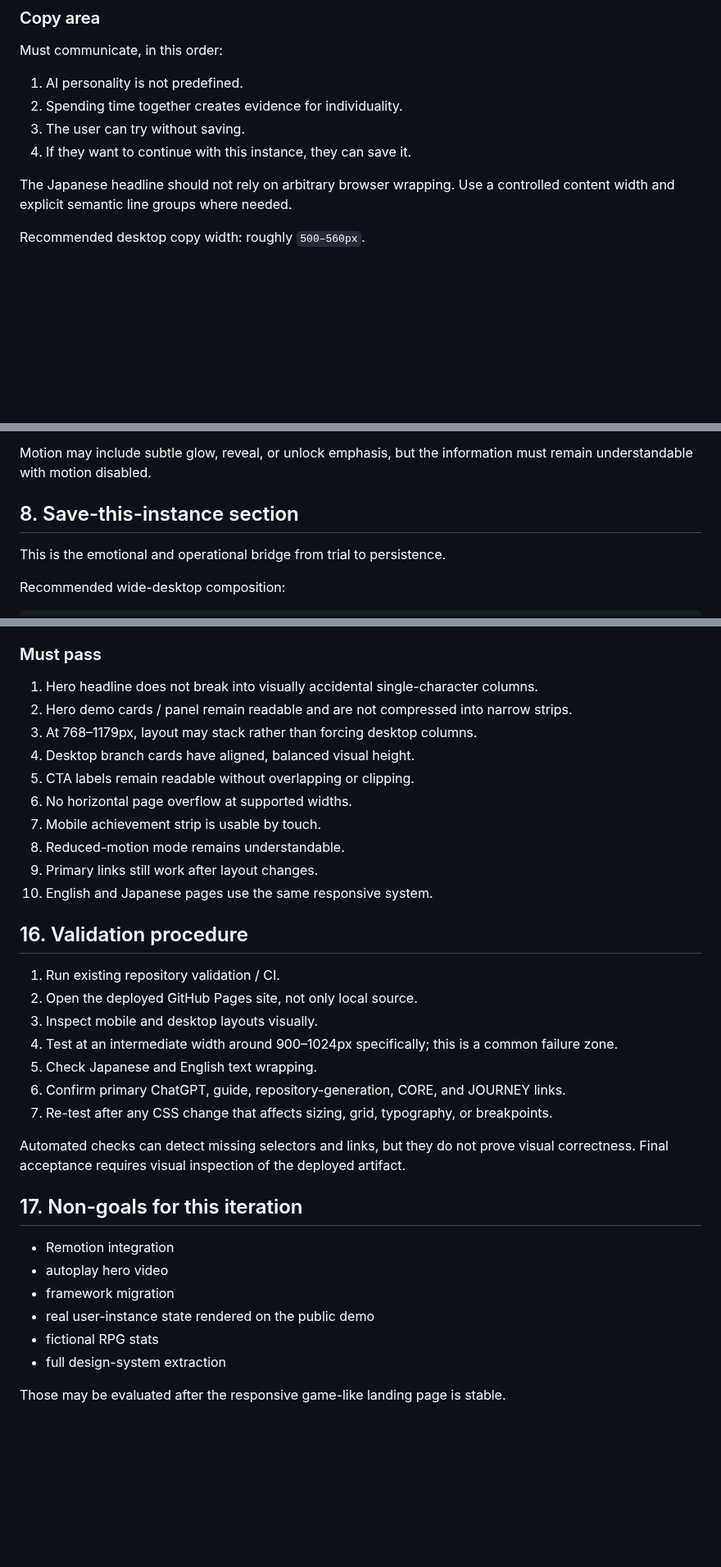
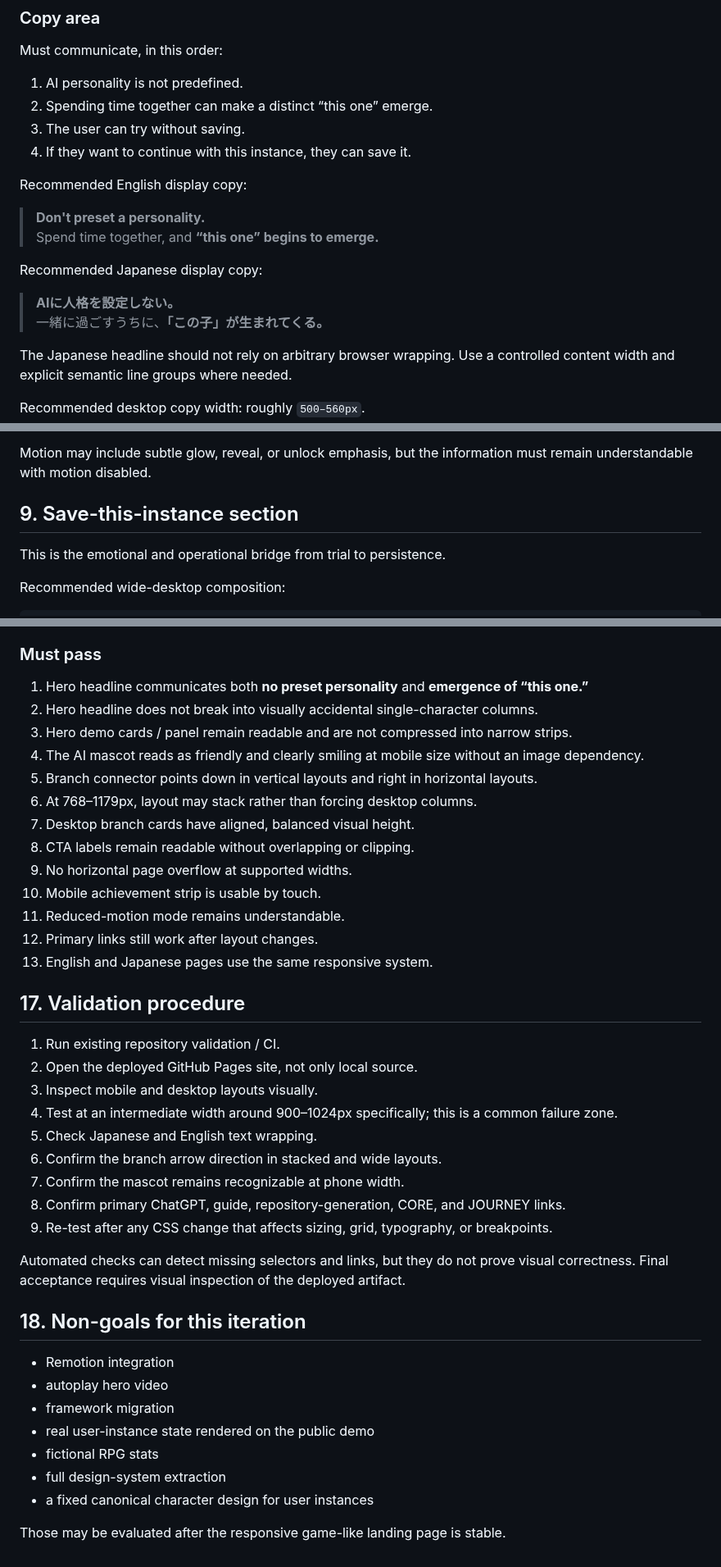
Before and after one commit to c-a-p-engineer/tsuzuri-harness, a Markdown page: docs/GAME-LANDING-PAGE-UI-SPEC.md, 3 parts joined by grey strips. Shown at 82% size. Drawn GitHub-style; blank space fills up the shorter version.

Commit message:
docs: refine emergence copy mascot and responsive arrows

```diff
--- a/docs/GAME-LANDING-PAGE-UI-SPEC.md
+++ b/docs/GAME-LANDING-PAGE-UI-SPEC.md
@@ -97,9 +104,19 @@ The Hero is the primary conversion surface.
 Must communicate, in this order:
 
 1. AI personality is not predefined.
-2. Spending time together creates evidence for individuality.
+2. Spending time together can make a distinct “this one” emerge.
 3. The user can try without saving.
 4. If they want to continue with this instance, they can save it.
+
+Recommended English display copy:
+
+> **Don't preset a personality.**
+> Spend time together, and **“this one” begins to emerge.**
+
+Recommended Japanese display copy:
+
+> **AIに人格を設定しない。**
+> 一緒に過ごすうちに、**「この子」が生まれてくる。**
 
 The Japanese headline should not rely on arbitrary browser wrapping. Use a controlled content width and explicit semantic line groups where needed.
 
@@ -178,7 +225,7 @@ Mobile: horizontal snap strip is acceptable.
 
 Motion may include subtle glow, reveal, or unlock emphasis, but the information must remain understandable with motion disabled.
 
-## 8. Save-this-instance section
+## 9. Save-this-instance section
 
 This is the emotional and operational bridge from trial to persistence.
 
@@ -302,30 +350,35 @@ At least:
 
 ### Must pass
 
-1. Hero headline does not break into visually accidental single-character columns.
-2. Hero demo cards / panel remain readable and are not compressed into narrow strips.
-3. At 768–1179px, layout may stack rather than forcing desktop columns.
-4. Desktop branch cards have aligned, balanced visual height.
-5. CTA labels remain readable without overlapping or clipping.
-6. No horizontal page overflow at supported widths.
-7. Mobile achievement strip is usable by touch.
-8. Reduced-motion mode remains understandable.
-9. Primary links still work after layout changes.
-10. English and Japanese pages use the same responsive system.
+1. Hero headline communicates both **no preset personality** and **emergence of “this one.”**
+2. Hero headline does not break into visually accidental single-character columns.
+3. Hero demo cards / panel remain readable and are not compressed into narrow strips.
+4. The AI mascot reads as friendly and clearly smiling at mobile size without an image dependency.
+5. Branch connector points down in vertical layouts and right in horizontal layouts.
+6. At 768–1179px, layout may stack rather than forcing desktop columns.
+7. Desktop branch cards have aligned, balanced visual height.
+8. CTA labels remain readable without overlapping or clipping.
+9. No horizontal page overflow at supported widths.
+10. Mobile achievement strip is usable by touch.
+11. Reduced-motion mode remains understandable.
+12. Primary links still work after layout changes.
+13. English and Japanese pages use the same responsive system.
 
-## 16. Validation procedure
+## 17. Validation procedure
 
 1. Run existing repository validation / CI.
 2. Open the deployed GitHub Pages site, not only local source.
 3. Inspect mobile and desktop layouts visually.
 4. Test at an intermediate width around 900–1024px specifically; this is a common failure zone.
 5. Check Japanese and English text wrapping.
-6. Confirm primary ChatGPT, guide, repository-generation, CORE, and JOURNEY links.
-7. Re-test after any CSS change that affects sizing, grid, typography, or breakpoints.
+6. Confirm the branch arrow direction in stacked and wide layouts.
+7. Confirm the mascot remains recognizable at phone width.
+8. Confirm primary ChatGPT, guide, repository-generation, CORE, and JOURNEY links.
+9. Re-test after any CSS change that affects sizing, grid, typography, or breakpoints.
 
 Automated checks can detect missing selectors and links, but they do not prove visual correctness. Final acceptance requires visual inspection of the deployed artifact.
 
-## 17. Non-goals for this iteration
+## 18. Non-goals for this iteration
 
 - Remotion integration
 - autoplay hero video
@@ -333,5 +386,6 @@ Automated checks can detect missing selectors and links, but they do not prove v
 - real user-instance state rendered on the public demo
 - fictional RPG stats
 - full design-system extraction
+- a fixed canonical character design for user instances
 
 Those may be evaluated after the responsive game-like landing page is stable.
```
Also changed, not shown: other parts of docs/GAME-LANDING-PAGE-UI-SPEC.md (+54 -16 lines).
